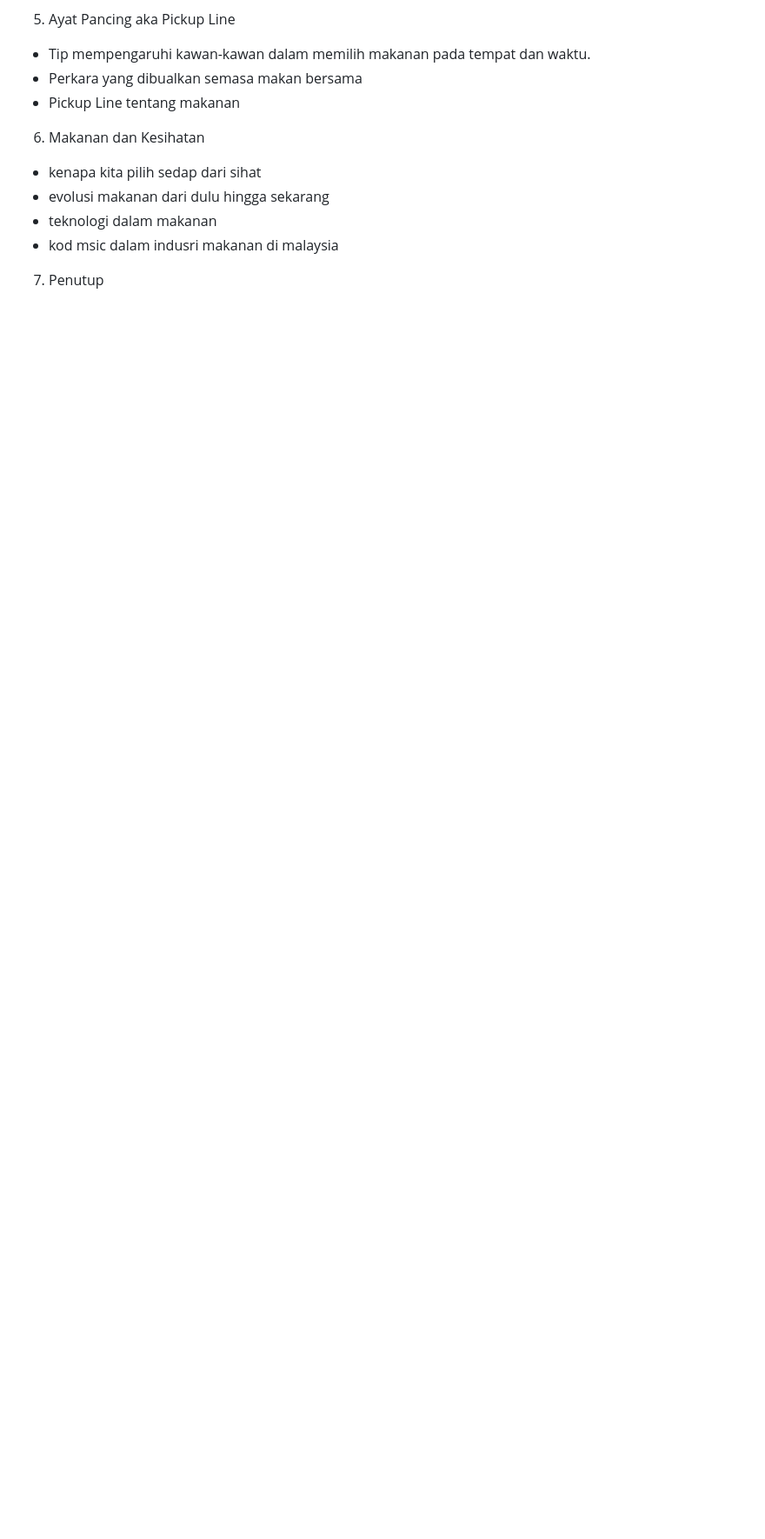
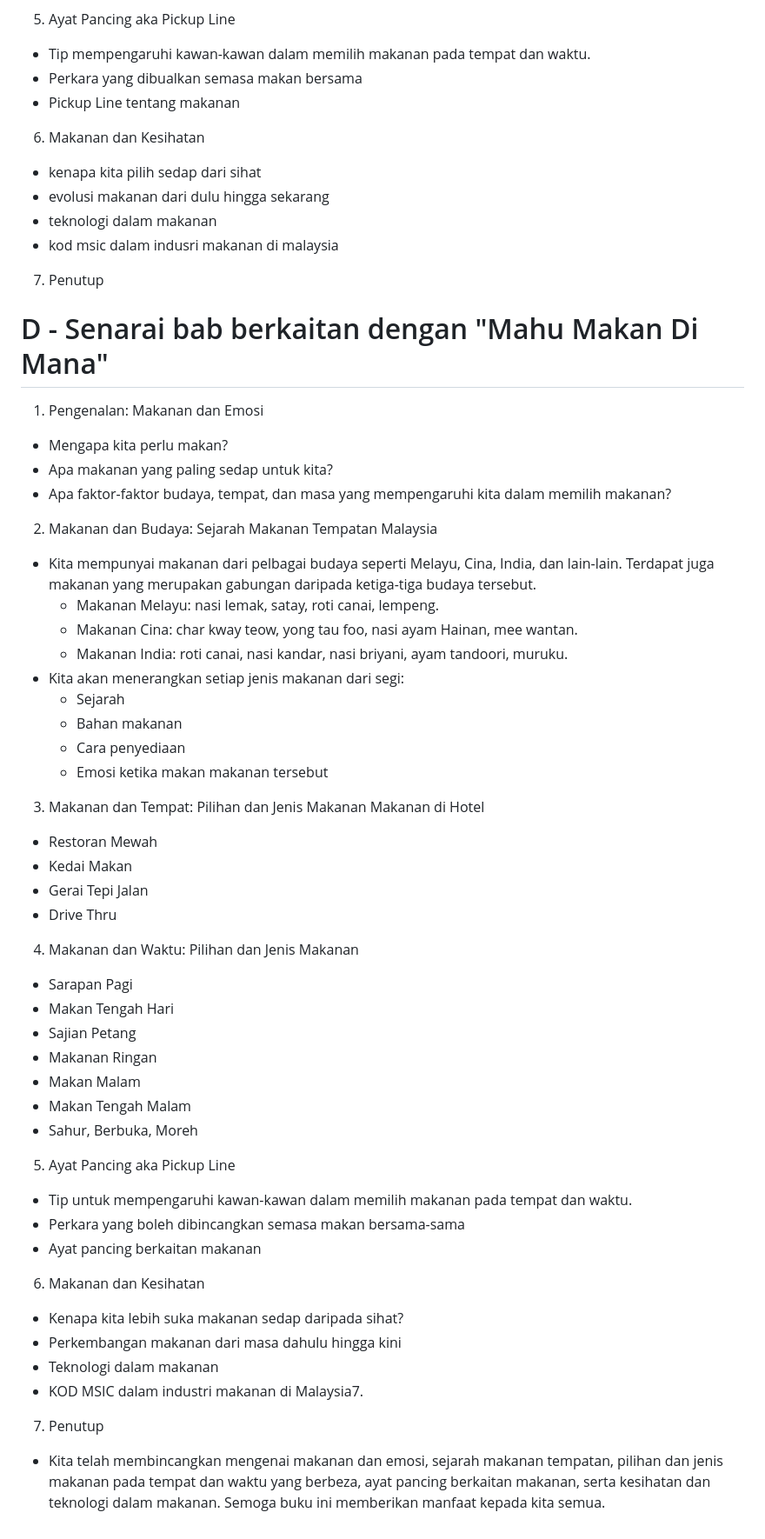
Before and after one commit to amin007/read-file-srt, a Markdown page: Tulis/Buku/1.Mahu Makan Di Mana Hari Ini.md, the part around the change. Shown at 87% size. GitHub-like rendering; blank space fills up the shorter version.

Commit message:
kemaskini tajuk baru

```diff
--- a/Tulis/Buku/1.Mahu Makan Di Mana Hari Ini.md
+++ b/Tulis/Buku/1.Mahu Makan Di Mana Hari Ini.md
@@ -125,3 +125,44 @@ Dengan bantuan panduan Mahu Makan Di Mana Hari Ini: Pilihan Tempat Makan Popular
 - kod msic dalam indusri makanan di malaysia
 
 7. Penutup
+
+# D - Senarai bab berkaitan dengan "Mahu Makan Di Mana"
+1. Pengenalan: Makanan dan Emosi
+* Mengapa kita perlu makan?
+* Apa makanan yang paling sedap untuk kita?
+* Apa faktor-faktor budaya, tempat, dan masa yang mempengaruhi kita dalam memilih makanan?
+2. Makanan dan Budaya: Sejarah Makanan Tempatan Malaysia
+* Kita mempunyai makanan dari pelbagai budaya seperti Melayu, Cina, India, dan lain-lain. Terdapat juga makanan yang merupakan gabungan daripada ketiga-tiga budaya tersebut.
+    * Makanan Melayu: nasi lemak, satay, roti canai, lempeng.
+    * Makanan Cina: char kway teow, yong tau foo, nasi ayam Hainan, mee wantan.
+    * Makanan India: roti canai, nasi kandar, nasi briyani, ayam tandoori, muruku.
+* Kita akan menerangkan setiap jenis makanan dari segi:
+    * Sejarah
+    * Bahan makanan
+    * Cara penyediaan
+    * Emosi ketika makan makanan tersebut
+3. Makanan dan Tempat: Pilihan dan Jenis Makanan
+Makanan di Hotel
+- Restoran Mewah
+- Kedai Makan
+- Gerai Tepi Jalan
+- Drive Thru
+4. Makanan dan Waktu: Pilihan dan Jenis Makanan
+- Sarapan Pagi
+- Makan Tengah Hari
+- Sajian Petang
+- Makanan Ringan
+- Makan Malam
+- Makan Tengah Malam
+- Sahur, Berbuka, Moreh
+5. Ayat Pancing aka Pickup Line
+- Tip untuk mempengaruhi kawan-kawan dalam memilih makanan pada tempat dan waktu.
+- Perkara yang boleh dibincangkan semasa makan bersama-sama
+- Ayat pancing berkaitan makanan
+6. Makanan dan Kesihatan
+- Kenapa kita lebih suka makanan sedap daripada sihat?
+- Perkembangan makanan dari masa dahulu hingga kini
+- Teknologi dalam makanan
+- KOD MSIC dalam industri makanan di Malaysia7.
+7. Penutup
+- Kita telah membincangkan mengenai makanan dan emosi, sejarah makanan tempatan, pilihan dan jenis makanan pada tempat dan waktu yang berbeza, ayat pancing berkaitan makanan, serta kesihatan dan teknologi dalam makanan. Semoga buku ini memberikan manfaat kepada kita semua.
```
